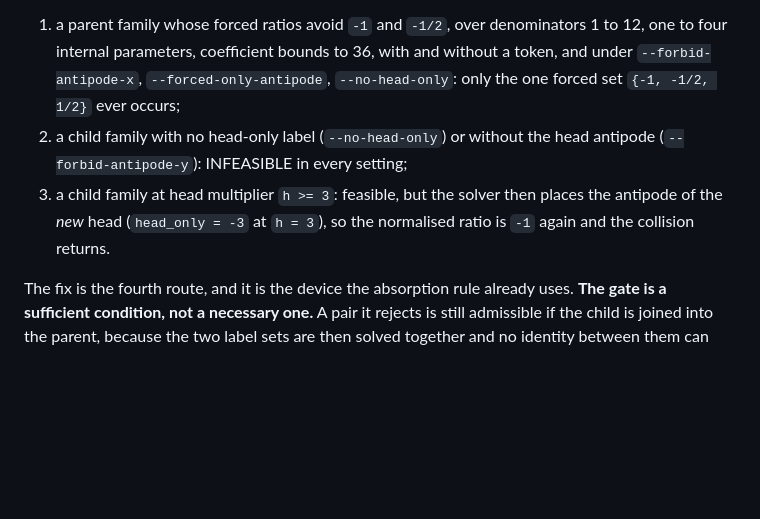
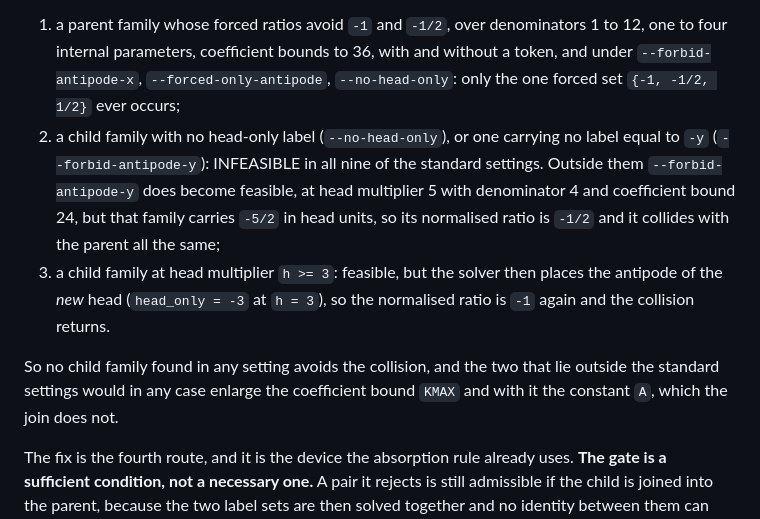
Before and after one commit to lsmeng/sparse-edge-graceful, a Markdown page: paper/APPENDIX_A_ENUMERATION_20260903.md, the part around the change. Drawn GitHub-style; blank space fills up the shorter version.

Commit message:
Correct the note: --forbid-antipode-y is feasible outside the standard settings, and still collides
Co-Authored-By: Claude Opus 5 <noreply@anthropic.com>

```diff
--- a/paper/APPENDIX_A_ENUMERATION_20260903.md
+++ b/paper/APPENDIX_A_ENUMERATION_20260903.md
@@ -95,11 +95,19 @@ parent's `-1/2`.  Three symbolic escapes were searched and all three fail:
    to 36, with and without a token, and under `--forbid-antipode-x`,
    `--forced-only-antipode`, `--no-head-only`: only the one forced set
    `{-1, -1/2, 1/2}` ever occurs;
-2. a child family with no head-only label (`--no-head-only`) or without the
-   head antipode (`--forbid-antipode-y`): INFEASIBLE in every setting;
+2. a child family with no head-only label (`--no-head-only`), or one carrying
+   no label equal to `-y` (`--forbid-antipode-y`): INFEASIBLE in all nine of
+   the standard settings.  Outside them `--forbid-antipode-y` does become
+   feasible, at head multiplier 5 with denominator 4 and coefficient bound 24,
+   but that family carries `-5/2` in head units, so its normalised ratio is
+   `-1/2` and it collides with the parent all the same;
 3. a child family at head multiplier `h >= 3`: feasible, but the solver then
    places the antipode of the *new* head (`head_only = -3` at `h = 3`), so the
    normalised ratio is `-1` again and the collision returns.
+
+So no child family found in any setting avoids the collision, and the two that
+lie outside the standard settings would in any case enlarge the coefficient
+bound `KMAX` and with it the constant `A`, which the join does not.
 
 The fix is the fourth route, and it is the device the absorption rule already
 uses.  **The gate is a sufficient condition, not a necessary one.**  A pair it
```
